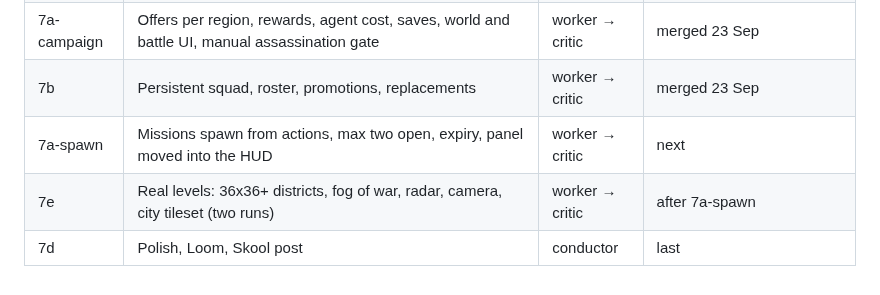
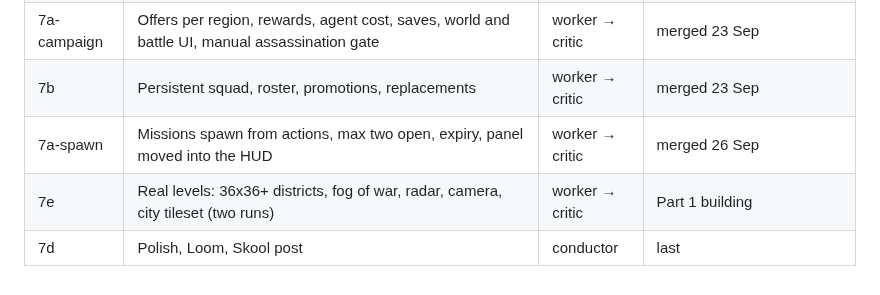
Before and after one commit to SeaneySean/directive, a Markdown page: DESIGN.md, the part around the change. Rendered like a GitHub page.

```diff
--- a/DESIGN.md
+++ b/DESIGN.md
@@ -178,6 +178,6 @@ grey, no bare rectangles, nothing important under 11px, every screen readable at
 | 7a-rules | Objective types (hold/recover/assassinate/clash), smart and flee stances, map generator, missions harness | worker → critic | merged 23 Sep |
 | 7a-campaign | Offers per region, rewards, agent cost, saves, world and battle UI, manual assassination gate | worker → critic | merged 23 Sep |
 | 7b | Persistent squad, roster, promotions, replacements | worker → critic | merged 23 Sep |
-| 7a-spawn | Missions spawn from actions, max two open, expiry, panel moved into the HUD | worker → critic | next |
-| 7e | Real levels: 36x36+ districts, fog of war, radar, camera, city tileset (two runs) | worker → critic | after 7a-spawn |
+| 7a-spawn | Missions spawn from actions, max two open, expiry, panel moved into the HUD | worker → critic | merged 26 Sep |
+| 7e | Real levels: 36x36+ districts, fog of war, radar, camera, city tileset (two runs) | worker → critic | Part 1 building |
 | 7d | Polish, Loom, Skool post | conductor | last |
```
Also changed, not shown: docs/STATUS.md (+3 -3 lines).
